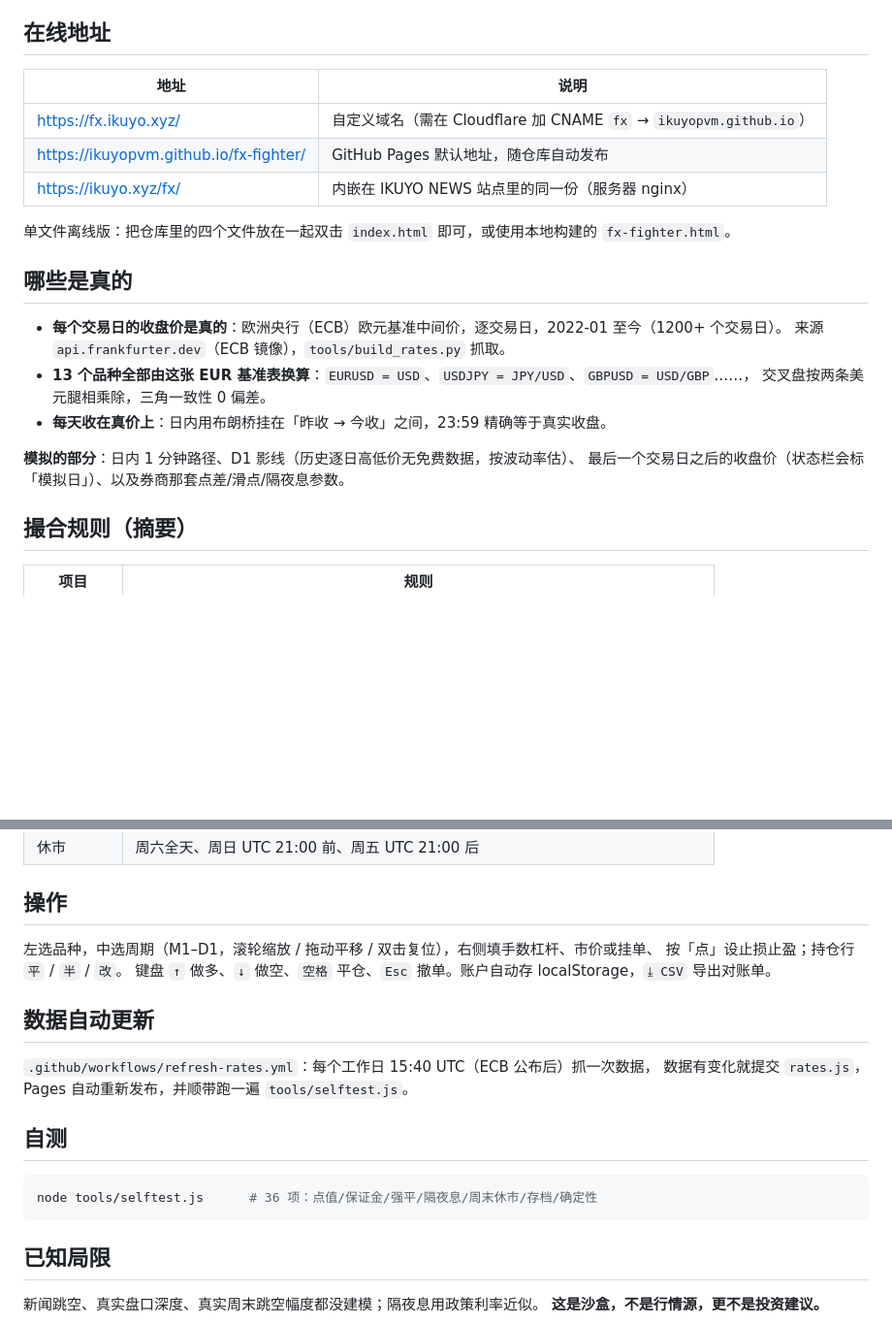
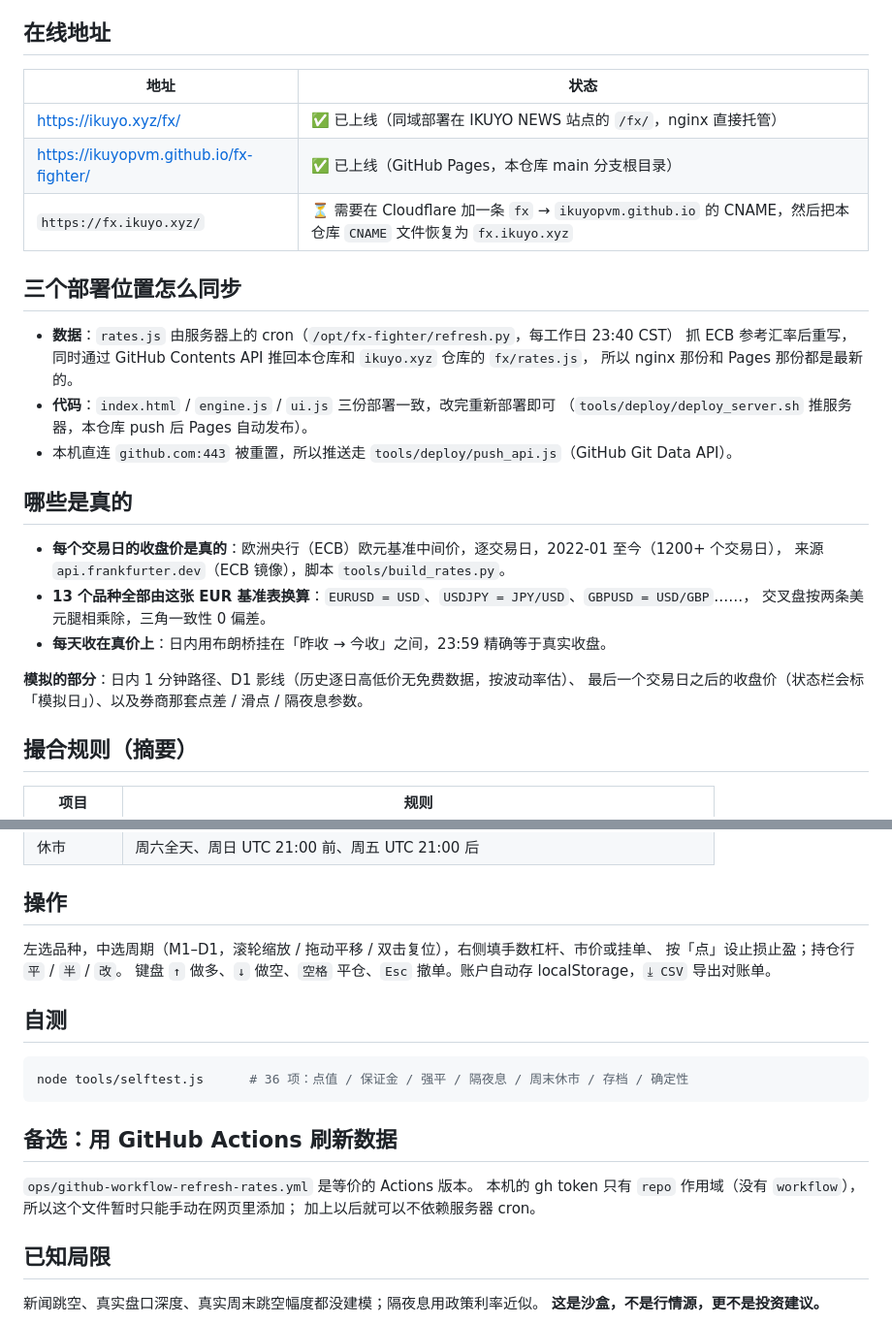
Before and after one commit to ikuyoPVM/fx-fighter, a Markdown page: README.md, 2 parts joined by grey strips. Shown at 97% size. Drawn GitHub-style; blank space fills up the shorter version.

Commit message:
docs: deployment map; drop CNAME until the fx record exists

````diff
--- a/README.md
+++ b/README.md
@@ -6,24 +6,31 @@
 
 ## 在线地址
 
-| 地址 | 说明 |
+| 地址 | 状态 |
 |---|---|
-| <https://fx.ikuyo.xyz/> | 自定义域名（需在 Cloudflare 加 CNAME `fx` → `ikuyopvm.github.io`） |
-| <https://ikuyopvm.github.io/fx-fighter/> | GitHub Pages 默认地址，随仓库自动发布 |
-| <https://ikuyo.xyz/fx/> | 内嵌在 IKUYO NEWS 站点里的同一份（服务器 nginx） |
+| <https://ikuyo.xyz/fx/> | ✅ 已上线（同域部署在 IKUYO NEWS 站点的 `/fx/`，nginx 直接托管） |
+| <https://ikuyopvm.github.io/fx-fighter/> | ✅ 已上线（GitHub Pages，本仓库 main 分支根目录） |
+| `https://fx.ikuyo.xyz/` | ⏳ 需要在 Cloudflare 加一条 `fx` → `ikuyopvm.github.io` 的 CNAME，然后把本仓库 `CNAME` 文件恢复为 `fx.ikuyo.xyz` |
 
-单文件离线版：把仓库里的四个文件放在一起双击 `index.html` 即可，或使用本地构建的 `fx-fighter.html`。
+## 三个部署位置怎么同步
+
+* **数据**：`rates.js` 由服务器上的 cron（`/opt/fx-fighter/refresh.py`，每工作日 23:40 CST）
+  抓 ECB 参考汇率后重写，同时通过 GitHub Contents API 推回本仓库和 `ikuyo.xyz` 仓库的 `fx/rates.js`，
+  所以 nginx 那份和 Pages 那份都是最新的。
+* **代码**：`index.html` / `engine.js` / `ui.js` 三份部署一致，改完重新部署即可
+  （`tools/deploy/deploy_server.sh` 推服务器，本仓库 push 后 Pages 自动发布）。
+* 本机直连 `github.com:443` 被重置，所以推送走 `tools/deploy/push_api.js`（GitHub Git Data API）。
 
 ## 哪些是真的
 
-* **每个交易日的收盘价是真的**：欧洲央行（ECB）欧元基准中间价，逐交易日，2022-01 至今（1200+ 个交易日）。
-  来源 `api.frankfurter.dev`（ECB 镜像），`tools/build_rates.py` 抓取。
+* **每个交易日的收盘价是真的**：欧洲央行（ECB）欧元基准中间价，逐交易日，2022-01 至今（1200+ 个交易日），
+  来源 `api.frankfurter.dev`（ECB 镜像），脚本 `tools/build_rates.py`。
 * **13 个品种全部由这张 EUR 基准表换算**：`EURUSD = USD`、`USDJPY = JPY/USD`、`GBPUSD = USD/GBP`……，
   交叉盘按两条美元腿相乘除，三角一致性 0 偏差。
 * **每天收在真价上**：日内用布朗桥挂在「昨收 → 今收」之间，23:59 精确等于真实收盘。
 
 **模拟的部分**：日内 1 分钟路径、D1 影线（历史逐日高低价无免费数据，按波动率估）、
-最后一个交易日之后的收盘价（状态栏会标「模拟日」）、以及券商那套点差/滑点/隔夜息参数。
+最后一个交易日之后的收盘价（状态栏会标「模拟日」）、以及券商那套点差 / 滑点 / 隔夜息参数。
 
 ## 撮合规则（摘要）
 
@@ -46,16 +53,17 @@
 按「点」设止损止盈；持仓行 `平` / `半` / `改`。
 键盘 `↑` 做多、`↓` 做空、`空格` 平仓、`Esc` 撤单。账户自动存 localStorage，`⤓ CSV` 导出对账单。
 
-## 数据自动更新
-
-`.github/workflows/refresh-rates.yml`：每个工作日 15:40 UTC（ECB 公布后）抓一次数据，
-数据有变化就提交 `rates.js`，Pages 自动重新发布，并顺带跑一遍 `tools/selftest.js`。
-
 ## 自测
 
 ```bash
-node tools/selftest.js      # 36 项：点值/保证金/强平/隔夜息/周末休市/存档/确定性
+node tools/selftest.js      # 36 项：点值 / 保证金 / 强平 / 隔夜息 / 周末休市 / 存档 / 确定性
 ```
+
+## 备选：用 GitHub Actions 刷新数据
+
+`ops/github-workflow-refresh-rates.yml` 是等价的 Actions 版本。
+本机的 gh token 只有 `repo` 作用域（没有 `workflow`），所以这个文件暂时只能手动在网页里添加；
+加上以后就可以不依赖服务器 cron。
 
 ## 已知局限
 
````
